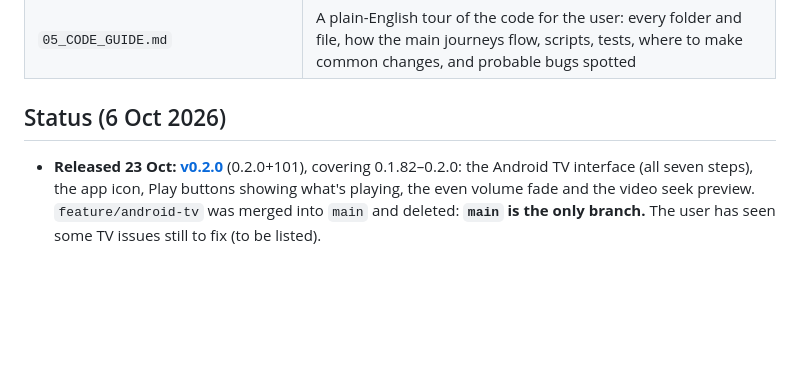
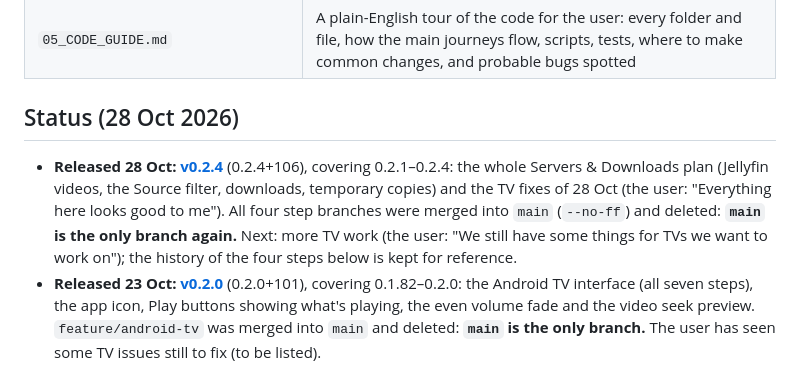
Before and after one commit to Jamesking96/HomeTunes, a Markdown page: docs/ai-context/00_START_HERE.md, the part around the change. GitHub-like rendering; blank space fills up the shorter version.

Commit message:
Notes: v0.2.4 released; main is the only branch again
Co-Authored-By: Claude Opus 5.5 <noreply@anthropic.com>
Claude-Session: https://claude.ai/code/session_018LNUqYA9znjD9CTAtgATrG

```diff
--- a/docs/ai-context/00_START_HERE.md
+++ b/docs/ai-context/00_START_HERE.md
@@ -16,8 +16,9 @@ Read the files in this order:
 | `04_ROADMAP_AND_OPEN_ITEMS.md` | What's done and what's next (offline server songs, audiobook server), decisions, security, known issues |
 | `05_CODE_GUIDE.md` | A plain-English tour of the code for the user: every folder and file, how the main journeys flow, scripts, tests, where to make common changes, and probable bugs spotted |
 
-## Status (6 Oct 2026)
+## Status (28 Oct 2026)
 
+- **Released 28 Oct: [v0.2.4](https://github.com/Jamesking96/HomeTunes/releases/tag/v0.2.4)** (0.2.4+106), covering 0.2.1–0.2.4: the whole Servers & Downloads plan (Jellyfin videos, the Source filter, downloads, temporary copies) and the TV fixes of 28 Oct (the user: "Everything here looks good to me"). All four step branches were merged into `main` (`--no-ff`) and deleted: **`main` is the only branch again.** Next: more TV work (the user: "We still have some things for TVs we want to work on"); the history of the four steps below is kept for reference.
 - **Released 23 Oct: [v0.2.0](https://github.com/Jamesking96/HomeTunes/releases/tag/v0.2.0)** (0.2.0+101), covering 0.1.82–0.2.0: the Android TV interface (all seven steps), the app icon, Play buttons showing what's playing, the even volume fade and the video seek preview. `feature/android-tv` was merged into `main` and deleted: **`main` is the only branch.** The user has seen some TV issues still to fix (to be listed).
 - **Now (25 Oct):** the Servers & Downloads plan (see `04_`). Step 1, Jellyfin videos (0.2.1+102),
   is on `feature/jellyfin-videos`: a Jellyfin server switched on for Videos fills the Videos tab,
```
Also changed, not shown: docs/ai-context/04_ROADMAP_AND_OPEN_ITEMS.md (+1 -1 lines).
